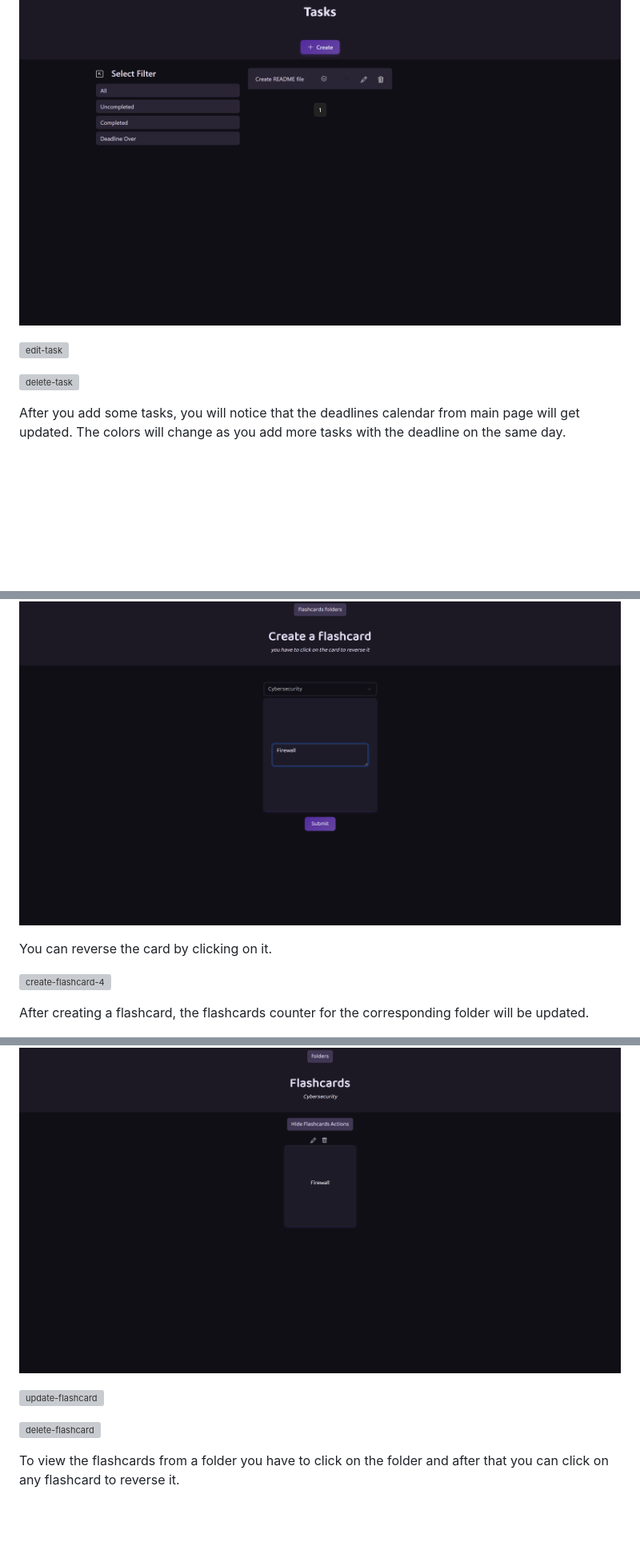
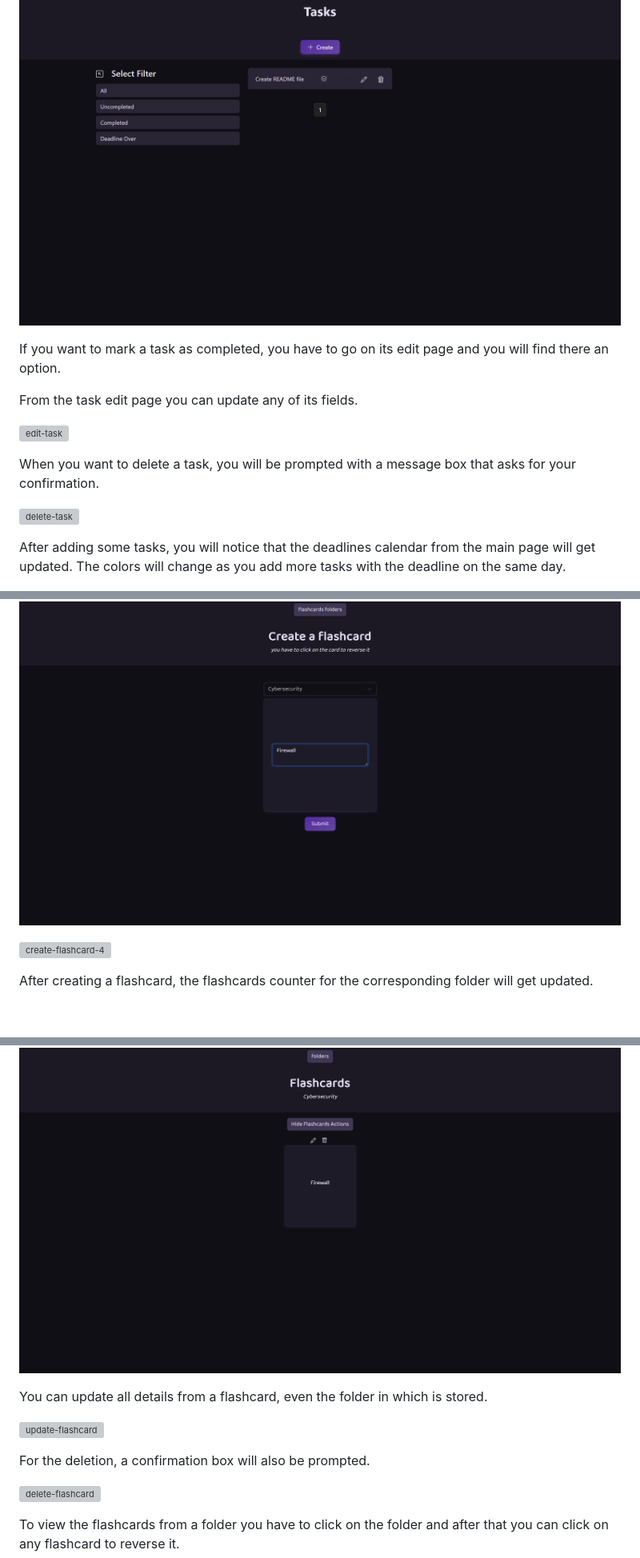
Before and after one commit to Alex-SA1/Efficient-Study-Platform, a Markdown page: README.md, 3 parts joined by grey strips. Shown at 80% size. Rendered like a GitHub page; blank space fills up the shorter version; grey boxes are pictures that could not be loaded.

```diff
--- a/README.md
+++ b/README.md
@@ -177,11 +185,17 @@ Here is the place where you can manage your tasks. You can create, update, delet
 
 ![tasks-3](https://github.com/Alex-SA1/Efficient-Study-Platform/blob/main/images/tasks_3.png?raw=true)
 
+If you want to mark a task as completed, you have to go on its edit page and you will find there an option.
+
+From the task edit page you can update any of its fields.
+
 ![edit-task](https://github.com/Alex-SA1/Efficient-Study-Platform/blob/main/images/edit_task.png?raw=true)
+
+When you want to delete a task, you will be prompted with a message box that asks for your confirmation.
 
 ![delete-task](https://github.com/Alex-SA1/Efficient-Study-Platform/blob/main/images/delete-task.png?raw=true)
 
-After you add some tasks, you will notice that the deadlines calendar from main page will get updated. The colors will change as you add more tasks with the deadline on the same day.
+After adding some tasks, you will notice that the deadlines calendar from the main page will get updated. The colors will change as you add more tasks with the deadline on the same day.
 
 ![deadlines-calendar-update-1](https://github.com/Alex-SA1/Efficient-Study-Platform/blob/main/images/main_page_deadlines_1.png?raw=true)
 
@@ -211,11 +231,9 @@ The flashcards are stored in folders.
 
 ![create-flashcard-3](https://github.com/Alex-SA1/Efficient-Study-Platform/blob/main/images/create-flashcard-3.png?raw=true)
 
-You can reverse the card by clicking on it.
-
 ![create-flashcard-4](https://github.com/Alex-SA1/Efficient-Study-Platform/blob/main/images/create-flashcard-4.png?raw=true)
 
-After creating a flashcard, the flashcards counter for the corresponding folder will be updated.
+After creating a flashcard, the flashcards counter for the corresponding folder will get updated.
 
 ![flashcards-counter-updated](https://github.com/Alex-SA1/Efficient-Study-Platform/blob/main/images/flashcards-counter-updated.png?raw=true)
 
@@ -229,7 +249,11 @@ By default the action buttons for flashcards are hidden and you have to display
 
 ![show-flashcards-actions](https://github.com/Alex-SA1/Efficient-Study-Platform/blob/main/images/view-flashcards-actions.png?raw=true)
 
+You can update all details from a flashcard, even the folder in which is stored.
+
 ![update-flashcard](https://github.com/Alex-SA1/Efficient-Study-Platform/blob/main/images/update-flashcard.png?raw=true)
+
+For the deletion, a confirmation box will also be prompted.
 
 ![delete-flashcard](https://github.com/Alex-SA1/Efficient-Study-Platform/blob/main/images/delete-flashcard.png?raw=true)
 
```
Also changed, not shown: other parts of README.md (+50 -12 lines).
